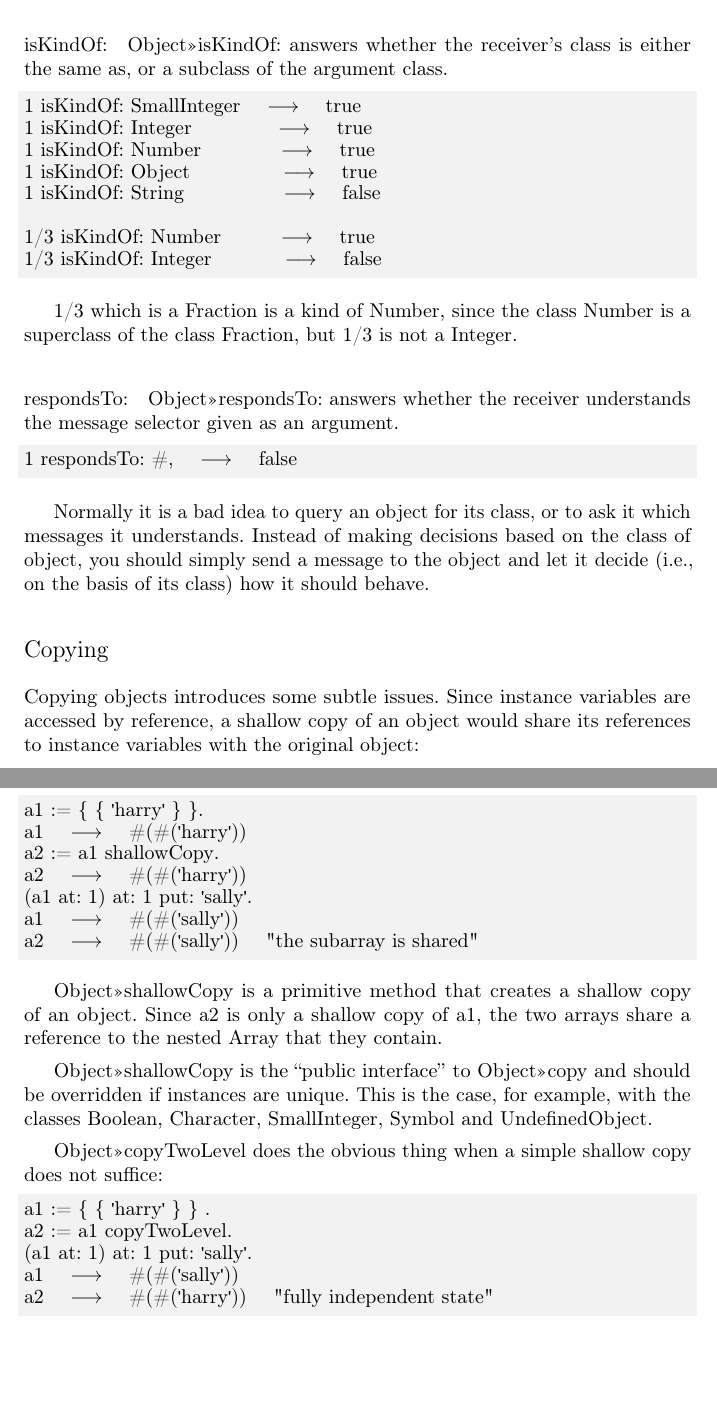
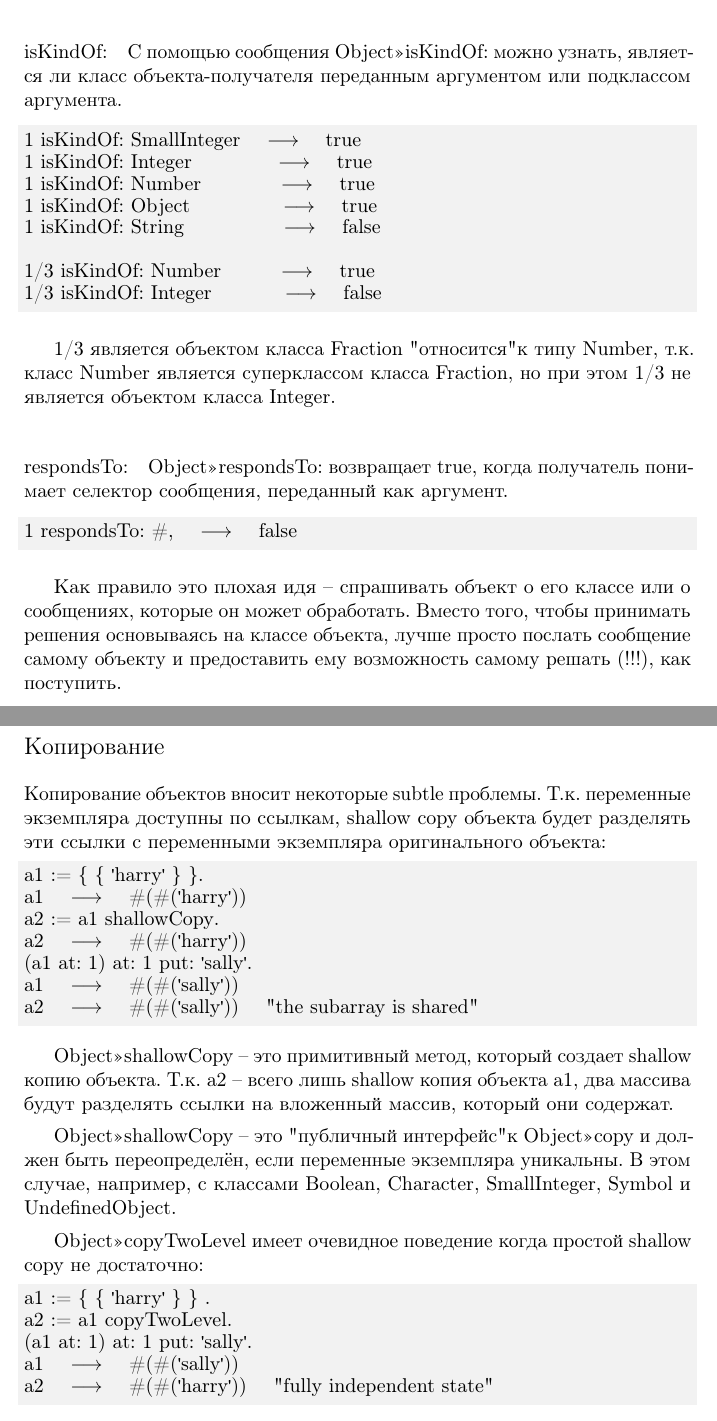
Before and after one commit to RussianSmalltalk/pharo-by-example-ru, a LaTeX book (BasicClasses/BasicClasses.tex): two parts of pages 6 and 7 of 18, joined at a grey line, cut at the place of the change, the shorter picture padded with empty space. Compiled offline with pdfLaTeX.

Commit message:
An ugly translation of "Class Membership" and "Copying"

```diff
--- a/BasicClasses/BasicClasses.tex
+++ b/BasicClasses/BasicClasses.tex
@@ -276,6 +280,7 @@ Since Smalltalk is written in itself, you can really navigate through its struct
 
 \paragraph{\ct{isKindOf:}}
-\cmind{Object}{isKindOf:} answers whether the receiver's class is either the same as, or a subclass of the argument class.
+%\cmind{Object}{isKindOf:} answers whether the receiver's class is either the same as, or a subclass of the argument class.
+С помощью сообщения \cmind{Object}{isKindOf:} можно узнать, является ли класс объекта-получателя переданным аргументом или подклассом аргумента.
 
 \begin{code}{@TEST}
 1 isKindOf: SmallInteger --> true
@@ -288,22 +293,29 @@ Since Smalltalk is written in itself, you can really navigate through its struct
 1/3 isKindOf: Integer        --> false
 \end{code}
 
-\ct{1/3} which is a \clsind{Fraction} is a kind of \clsind{Number}, since the class \ct{Number} is a superclass of the class \ct{Fraction}, but \ct{1/3} is not a \ct{Integer}.
+%\ct{1/3} which is a \clsind{Fraction} is a kind of \clsind{Number}, since the class \ct{Number} is a superclass of the class \ct{Fraction}, but \ct{1/3} is not a \ct{Integer}.
+\ct{1/3} является объектом класса \clsind{Fraction} "относится" к типу \clsind{Number}, т.к. класс \ct{Number} является суперклассом класса \ct{Fraction}, но при этом \ct{1/3} не является объектом класса \ct{Integer}.
 
 \paragraph{\ct{respondsTo:}}
-\cmind{Object}{respondsTo:} answers whether the receiver understands the message selector given as an argument.
+%\cmind{Object}{respondsTo:} answers whether the receiver understands the message selector given as an argument.
+\cmind{Object}{respondsTo:} возвращает true, когда получатель понимает селектор сообщения, переданный как аргумент.
 
 \begin{code}{@TEST}
 1 respondsTo: #, --> false
 \end{code}
 
-Normally it is a bad idea to query an object for its class, or to ask it which messages it understands.
-Instead of making decisions based on the class of object, you should simply send a message to the object and let it decide (\ie on the basis of its class) how it should behave.
+%Normally it is a bad idea to query an object for its class, or to ask it which messages it understands.
+Как правило это плохая идя -- спрашивать объект о его классе или о сообщениях, которые он может обработать.
+%Instead of making decisions based on the class of object, you should simply send a message to the object and let it decide (\ie on the basis of its class) how it should behave.
+Вместо того, чтобы принимать решения основываясь на классе объекта, лучше просто послать сообщение самому объекту и предоставить ему возможность самому решать (!!!), как поступить.
 
 %-----------------------------------------------------------------
-\subsection{Copying}
+%\subsection{Copying}
+\subsection{Копирование}
 
-Copying objects introduces some subtle issues. Since instance variables are accessed by reference, a \emphsubind{Object}{shallow copy} of an object would share its references to instance variables with the original object:
+%Copying objects introduces some subtle issues. Since instance variables are accessed by reference, a \emphsubind{Object}{shallow copy} of an object would share its references to instance variables with the original object:
+Копирование объектов вносит некоторые subtle проблемы. Т.к. переменные экземпляра доступны по ссылкам, \emphsubind{Object}{shallow copy} объекта будет разделять эти ссылки с переменными экземпляра оригинального объекта:
+
 \seeindex{copy}{Object, \ct{copy}}
 \seeindex{shallow copy}{Object, \ct{shallowCopy}}
 \seeindex{deep copy}{Object, \ct{deepCopy}}
@@ -318,11 +330,14 @@ a1 --> #(#('sally'))
 a2 --> #(#('sally'))    "the subarray is shared!"
 \end{code}
 
-\cmind{Object}{shallowCopy} is a primitive method that creates a shallow copy of an object. Since \ct{a2} is only a shallow copy of \ct{a1}, the two arrays share a reference to the nested \ct{Array} that they contain.
+%\cmind{Object}{shallowCopy} is a primitive method that creates a shallow copy of an object. Since \ct{a2} is only a shallow copy of \ct{a1}, the two arrays share a reference to the nested \ct{Array} that they contain.
+\cmind{Object}{shallowCopy} -- это примитивный метод, который создает shallow копию объекта. Т.к. \ct{a2} -- всего лишь shallow копия объекта \ct{a1}, два массива будут разделять ссылки на вложенный массив, который они содержат.
 
-\ct{Object>>>shallowCopy} is the ``public interface'' to \cmind{Object}{copy} and should be overridden if instances are unique. This is the case, for example, with the classes \clsind{Boolean}, \clsind{Character}, \clsind{SmallInteger}, \clsind{Symbol} and \clsind{UndefinedObject}.
+%\ct{Object>>>shallowCopy} is the ``public interface'' to \cmind{Object}{copy} and should be overridden if instances are unique. This is the case, for example, with the classes \clsind{Boolean}, \clsind{Character}, \clsind{SmallInteger}, \clsind{Symbol} and \clsind{UndefinedObject}.
+\ct{Object>>>shallowCopy} -- это "публичный интерфейс" к \cmind{Object}{copy} и должен быть переопределён, если переменные экземпляра уникальны. В этом случае, например, с классами \clsind{Boolean}, \clsind{Character}, \clsind{SmallInteger}, \clsind{Symbol} и \clsind{UndefinedObject}.
 
-\cmind{Object}{copyTwoLevel} does the obvious thing when a simple shallow copy does not suffice:
+%\cmind{Object}{copyTwoLevel} does the obvious thing when a simple shallow copy does not suffice:
+\cmind{Object}{copyTwoLevel} имеет очевидное поведение когда простой shallow copy не достаточно:
 
 \begin{code}{@TEST | a1 a2 |}
 a1 := { { 'harry' } } .
```
Also changed, not shown: pbe1-examples.txt (+1 -1 lines), pbe2-examples.txt (+1 -1 lines), BasicClasses/BasicClasses.tex (24 more changed lines).
